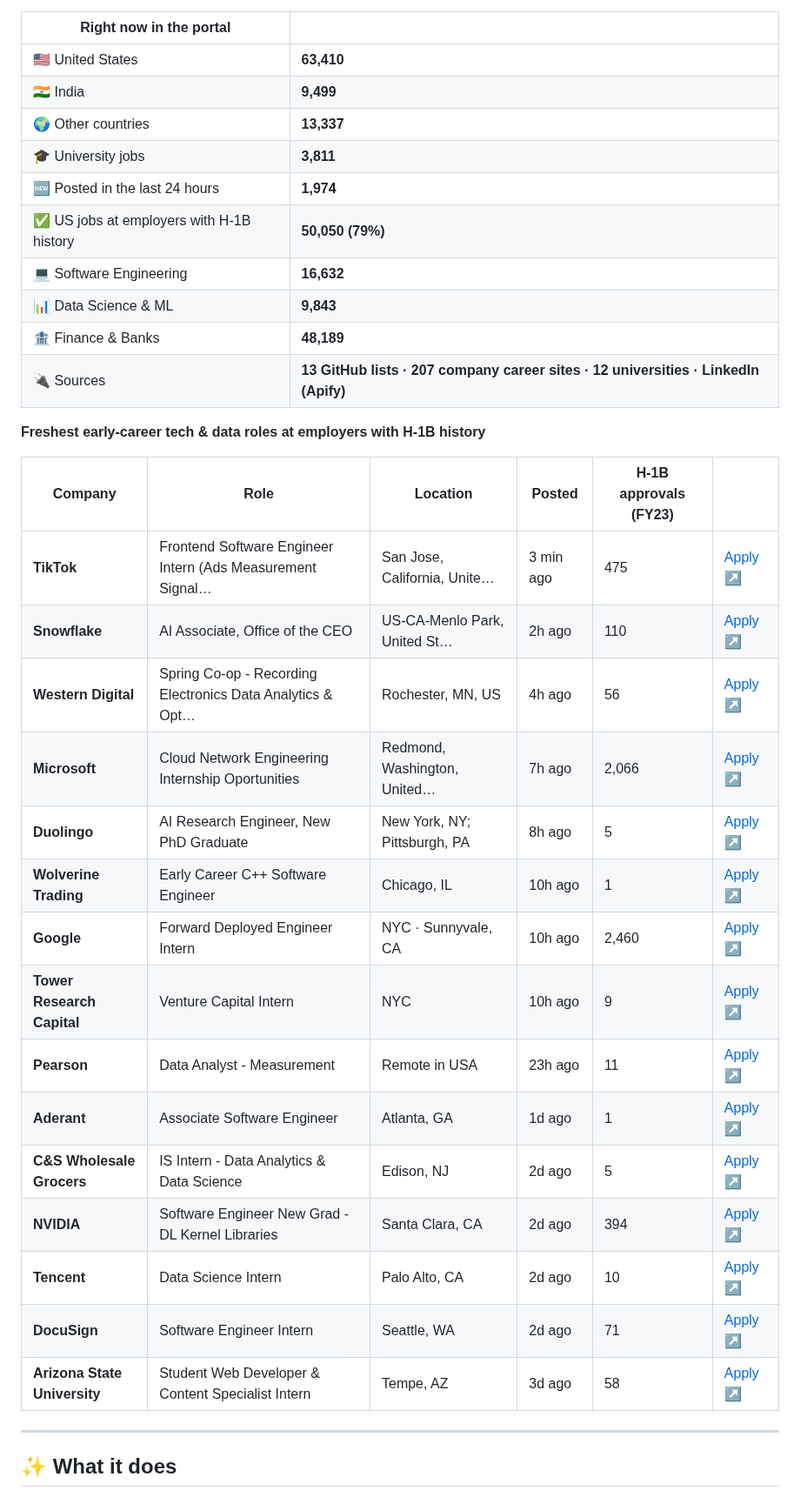
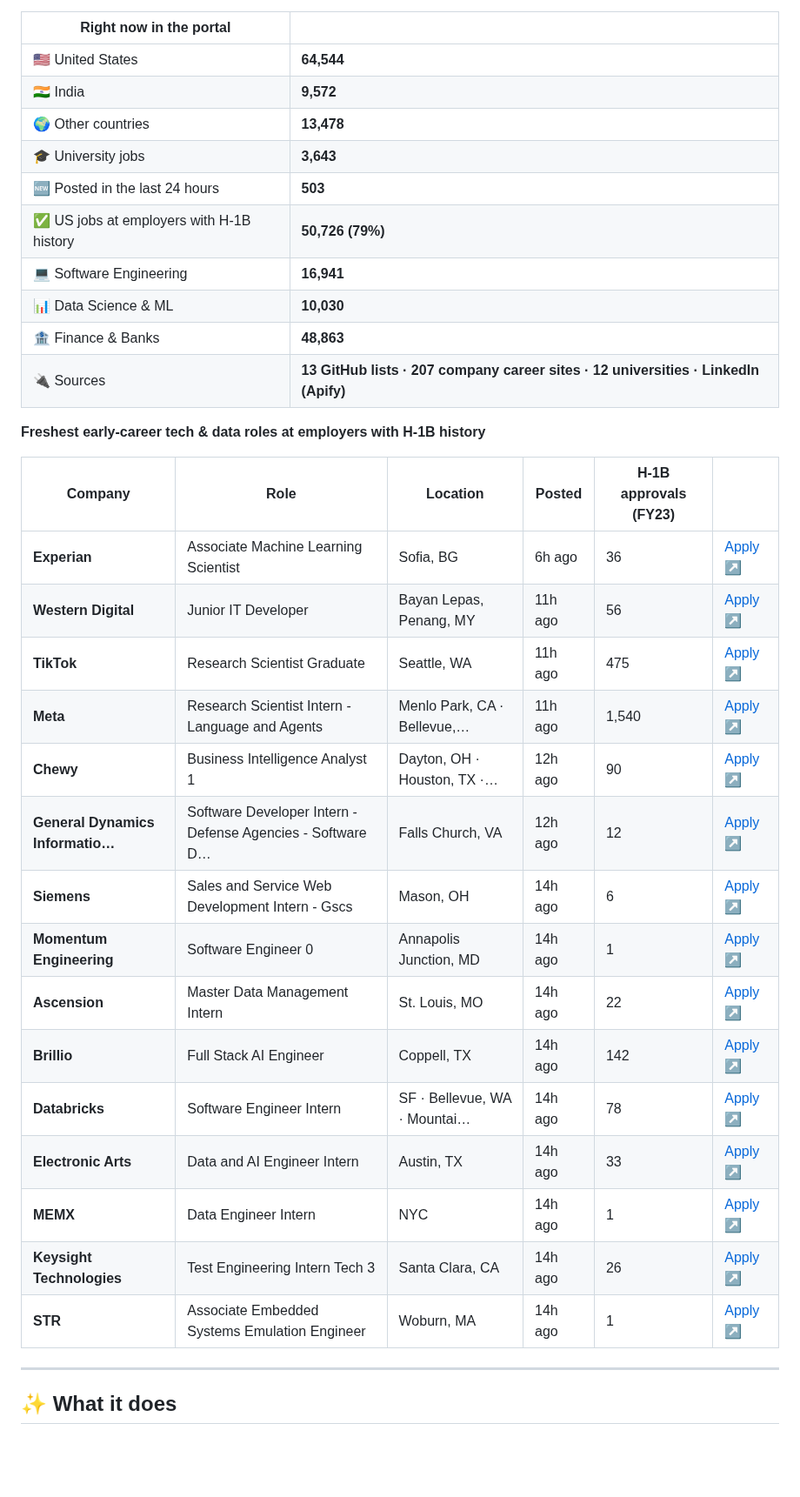
Before and after one commit to jai0812/job_portal, a Markdown page: README.md, the part around one of its changes. Shown at 87% size. GitHub-like rendering; blank space fills up the shorter version.

Commit message:
Update live job snapshot

```diff
--- a/README.md
+++ b/README.md
@@ -30,36 +30,36 @@ This section is rewritten by the portal itself after every hourly refresh.
 
 | Right now in the portal | |
 |---|---|
-| 🇺🇸 United States | **63,410** |
-| 🇮🇳 India | **9,499** |
-| 🌍 Other countries | **13,337** |
-| 🎓 University jobs | **3,811** |
-| 🆕 Posted in the last 24 hours | **1,974** |
-| ✅ US jobs at employers with H-1B history | **50,050 (79%)** |
-| 💻 Software Engineering | **16,632** |
-| 📊 Data Science & ML | **9,843** |
-| 🏦 Finance & Banks | **48,189** |
+| 🇺🇸 United States | **64,544** |
+| 🇮🇳 India | **9,572** |
+| 🌍 Other countries | **13,478** |
+| 🎓 University jobs | **3,643** |
+| 🆕 Posted in the last 24 hours | **503** |
+| ✅ US jobs at employers with H-1B history | **50,726 (79%)** |
+| 💻 Software Engineering | **16,941** |
+| 📊 Data Science & ML | **10,030** |
+| 🏦 Finance & Banks | **48,863** |
 | 🔌 Sources | **13 GitHub lists · 207 company career sites · 12 universities · LinkedIn (Apify)** |
 
 **Freshest early-career tech & data roles at employers with H-1B history**
 
 | Company | Role | Location | Posted | H-1B approvals (FY23) | |
 |---|---|---|---|---|---|
-| **TikTok** | Frontend Software Engineer Intern (Ads Measurement Signal… | San Jose, California, Unite… | 3 min ago | 475 | [Apply ↗](https://lifeattiktok.com/search/7668584161852229893) |
-| **Snowflake** | AI Associate, Office of the CEO | US-CA-Menlo Park, United St… | 2h ago | 110 | [Apply ↗](https://jobs.ashbyhq.com/snowflake/88348d29-0ec4-475f-a54e-c6b247cbc6a8) |
-| **Western Digital** | Spring Co-op - Recording Electronics Data Analytics & Opt… | Rochester, MN, US | 4h ago | 56 | [Apply ↗](https://jobs.smartrecruiters.com/WesternDigital/744000155109379) |
-| **Microsoft** | Cloud Network Engineering Internship Oportunities | Redmond, Washington, United… | 7h ago | 2,066 | [Apply ↗](https://apply.careers.microsoft.com/careers/job/1970393557037856) |
-| **Duolingo** | AI Research Engineer, New PhD Graduate | New York, NY; Pittsburgh, PA | 8h ago | 5 | [Apply ↗](https://careers.duolingo.com/jobs/8881612002?gh_jid=8881612002) |
-| **Wolverine Trading** | Early Career C++ Software Engineer | Chicago, IL | 10h ago | 1 | [Apply ↗](https://wolve.pinpointhq.com/en/postings/4b0e86a1-db36-4490-9a98-17782ffcc648?ats=pinpointhq) |
-| **Google** | Forward Deployed Engineer Intern | NYC · Sunnyvale, CA | 10h ago | 2,460 | [Apply ↗](https://www.google.com/about/careers/applications/jobs/results/75665705386549958) |
-| **Tower Research Capital** | Venture Capital Intern | NYC | 10h ago | 9 | [Apply ↗](https://www.tower-research.com/open-positions/?gh_jid=7368106) |
-| **Pearson** | Data Analyst - Measurement | Remote in USA | 23h ago | 11 | [Apply ↗](https://hccz.fa.em3.oraclecloud.com/hcmUI/CandidateExperience/en/sites/CX_2/job/26228) |
-| **Aderant** | Associate Software Engineer | Atlanta, GA | 1d ago | 1 | [Apply ↗](https://aderant.wd5.myworkdayjobs.com/Aderant_External_Careers/job/Atlanta-Georgia/Associate-Software-Engineer_REQ_100000484) |
-| **C&S Wholesale Grocers** | IS Intern - Data Analytics & Data Science | Edison, NJ | 2d ago | 5 | [Apply ↗](https://cswg.wd1.myworkdayjobs.com/cs_careers/job/Edison-NJ/IS-Internship---Data-Analytics---Data-Science_R-268963) |
-| **NVIDIA** | Software Engineer New Grad - DL Kernel Libraries | Santa Clara, CA | 2d ago | 394 | [Apply ↗](https://nvidia.wd5.myworkdayjobs.com/NVIDIAExternalCareerSite/job/US-CA-Santa-Clara/Software-Engineer--DL-Kernel-Libraries---New-College-Grad-2027_JR2027337) |
-| **Tencent** | Data Science Intern | Palo Alto, CA | 2d ago | 10 | [Apply ↗](https://tencent.wd1.myworkdayjobs.com/Tencent_Careers/job/US-California-Palo-Alto/Data-Science-Intern_R108213) |
-| **DocuSign** | Software Engineer Intern | Seattle, WA | 2d ago | 71 | [Apply ↗](https://careers.docusign.com/jobs/30499?icims=1) |
-| **Arizona State University** | Student Web Developer & Content Specialist Intern | Tempe, AZ | 3d ago | 58 | [Apply ↗](https://asuep.wd5.myworkdayjobs.com/ASUEP/job/Tempe-AZ/Student-Web-Developer---Content-Specialist_R1546) |
+| **Experian** | Associate Machine Learning Scientist | Sofia, BG | 6h ago | 36 | [Apply ↗](https://jobs.smartrecruiters.com/Experian/744000155170869) |
+| **Western Digital** | Junior IT Developer | Bayan Lepas, Penang, MY | 11h ago | 56 | [Apply ↗](https://jobs.smartrecruiters.com/WesternDigital/744000155153462) |
+| **TikTok** | Research Scientist Graduate | Seattle, WA | 11h ago | 475 | [Apply ↗](https://lifeattiktok.com/search/7695929967028750645) |
+| **Meta** | Research Scientist Intern - Language and Agents | Menlo Park, CA · Bellevue,… | 11h ago | 1,540 | [Apply ↗](https://www.metacareers.com/jobs/2168438160696161) |
+| **Chewy** | Business Intelligence Analyst 1 | Dayton, OH · Houston, TX ·… | 12h ago | 90 | [Apply ↗](https://wd5.myworkdaysite.com/recruiting/chewy/External/job/Clayton-IN/Business-Intelligence-Analyst-I_R31111) |
+| **General Dynamics Informatio…** | Software Developer Intern - Defense Agencies - Software D… | Falls Church, VA | 12h ago | 12 | [Apply ↗](https://gdit.wd5.myworkdayjobs.com/gdit_earlytalent/job/USA-VA-Falls-Church/XMLNAME-2027-Summer-Intern---Defense-Agencies--SW-DEV-_RQ230270) |
+| **Siemens** | Sales and Service Web Development Intern - Gscs | Mason, OH | 14h ago | 6 | [Apply ↗](https://siemens.avature.net/en_US/externaljobs/JobDetail/525502) |
+| **Momentum Engineering** | Software Engineer 0 | Annapolis Junction, MD | 14h ago | 1 | [Apply ↗](https://ats.rippling.com/momentumcareers/jobs/dbcd3c46-e2fa-4d75-8da1-ac8d15d3771e) |
+| **Ascension** | Master Data Management Intern | St. Louis, MO | 14h ago | 22 | [Apply ↗](https://jobs.ascension.org/us/en/job/2026-465180) |
+| **Brillio** | Full Stack AI Engineer | Coppell, TX | 14h ago | 142 | [Apply ↗](https://jobs.lever.co/brillio-2/3de75f8b-9ddc-4908-b67d-d6e91bafd9e2/apply) |
+| **Databricks** | Software Engineer Intern | SF · Bellevue, WA · Mountai… | 14h ago | 78 | [Apply ↗](https://boards.greenhouse.io/embed/job_app?token=6865687002) |
+| **Electronic Arts** | Data and AI Engineer Intern | Austin, TX | 14h ago | 33 | [Apply ↗](https://jobs.ea.com/en_US/careers/JobDetail/Data-AI-Engineering-Intern-Summer-2027/216238) |
+| **MEMX** | Data Engineer Intern | NYC | 14h ago | 1 | [Apply ↗](https://job-boards.greenhouse.io/memx/jobs/5450442008) |
+| **Keysight Technologies** | Test Engineering Intern Tech 3 | Santa Clara, CA | 14h ago | 26 | [Apply ↗](https://jobs.keysight.com/jobs/54786?icims=1) |
+| **STR** | Associate Embedded Systems Emulation Engineer | Woburn, MA | 14h ago | 1 | [Apply ↗](https://job-boards.greenhouse.io/systemstechnologyresearch/jobs/4721162006) |
 
 <!-- LIVE:END -->
 
```
Also changed, not shown: other parts of README.md (+1 -1 lines).
